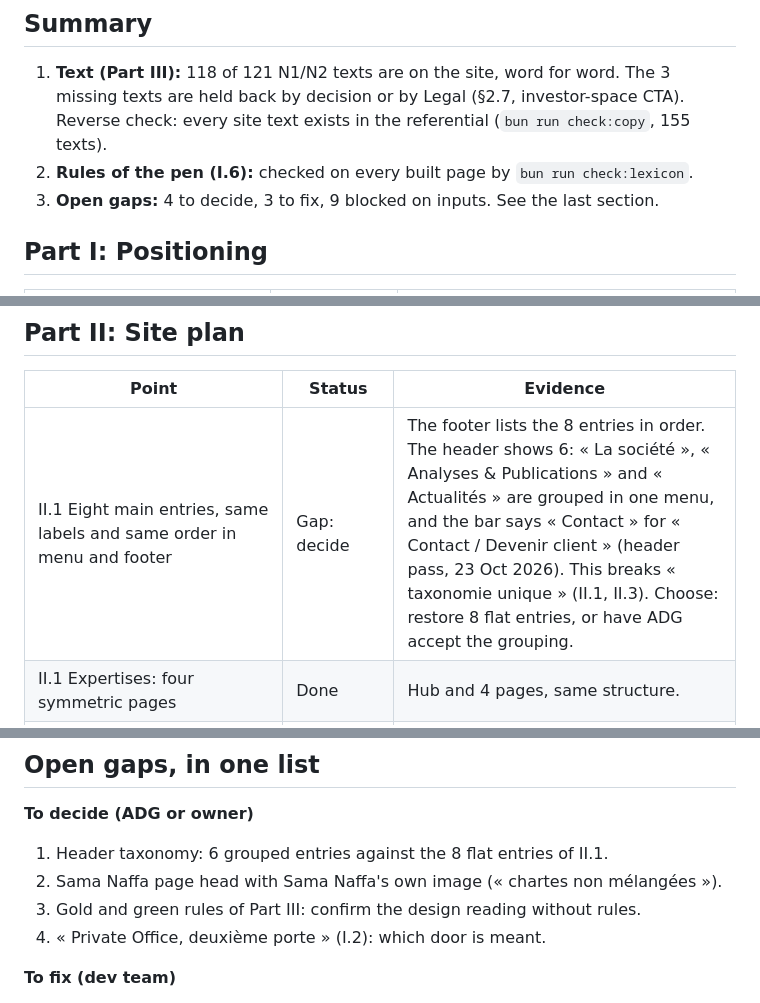
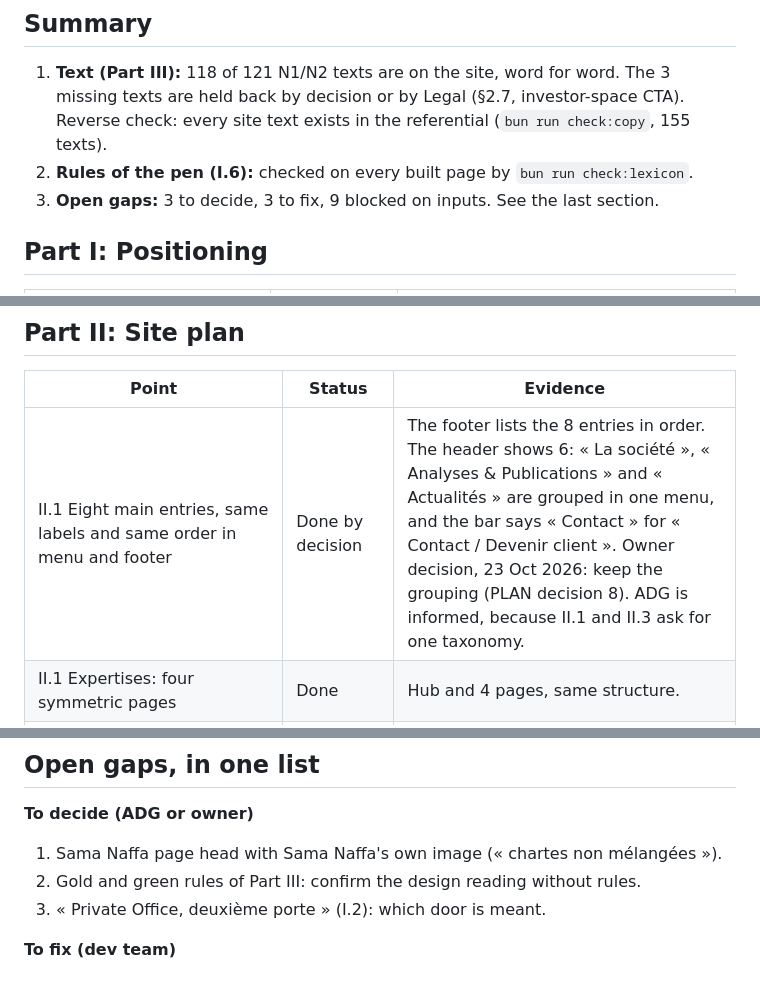
Before and after one commit to aliouuuw/everest_new, a Markdown page: docs/referentiel/COMPLIANCE-V2.1.md, 3 parts joined by grey strips. GitHub-like rendering.

```diff
--- a/docs/referentiel/COMPLIANCE-V2.1.md
+++ b/docs/referentiel/COMPLIANCE-V2.1.md
@@ -24,7 +24,7 @@ Site checked: `staging` at `8e738dc` plus the fixes of 23 Oct 2026, built locall
    missing texts are held back by decision or by Legal (§2.7, investor-space CTA).
    Reverse check: every site text exists in the referential (`bun run check:copy`, 155 texts).
 2. **Rules of the pen (I.6):** checked on every built page by `bun run check:lexicon`.
-3. **Open gaps:** 4 to decide, 3 to fix, 9 blocked on inputs. See the last section.
+3. **Open gaps:** 3 to decide, 3 to fix, 9 blocked on inputs. See the last section.
 
 ## Part I: Positioning
 
@@ -65,7 +65,7 @@ Site checked: `staging` at `8e738dc` plus the fixes of 23 Oct 2026, built locall
 
 | Point | Status | Evidence |
 |---|---|---|
-| II.1 Eight main entries, same labels and same order in menu and footer | Gap: decide | The footer lists the 8 entries in order. The header shows 6: « La société », « Analyses & Publications » and « Actualités » are grouped in one menu, and the bar says « Contact » for « Contact / Devenir client » (header pass, 23 Oct 2026). This breaks « taxonomie unique » (II.1, II.3). Choose: restore 8 flat entries, or have ADG accept the grouping. |
+| II.1 Eight main entries, same labels and same order in menu and footer | Done by decision | The footer lists the 8 entries in order. The header shows 6: « La société », « Analyses & Publications » and « Actualités » are grouped in one menu, and the bar says « Contact » for « Contact / Devenir client ». Owner decision, 23 Oct 2026: keep the grouping (PLAN decision 8). ADG is informed, because II.1 and II.3 ask for one taxonomy. |
 | II.1 Expertises: four symmetric pages | Done | Hub and 4 pages, same structure. |
 | II.1 Footer: legal notice, privacy policy, Abécédaire / FAQ, Carrières (to confirm) | Blocked | Labels present as plain text; the pages wait for Legal and the FAQ text. Carrières waits for ADG / RRHA. |
 | II.1 Copyright line | Done by decision | « © 2026 EVEREST Finance, SGI agréée AMF-UMOA n° SGI/DA/2016/60. Tous droits réservés. » (em dash → comma, decision 1). |
@@ -127,10 +127,9 @@ Site checked: `staging` at `8e738dc` plus the fixes of 23 Oct 2026, built locall
 
 **To decide (ADG or owner)**
 
-1. Header taxonomy: 6 grouped entries against the 8 flat entries of II.1.
-2. Sama Naffa page head with Sama Naffa's own image (« chartes non mélangées »).
-3. Gold and green rules of Part III: confirm the design reading without rules.
-4. « Private Office, deuxième porte » (I.2): which door is meant.
+1. Sama Naffa page head with Sama Naffa's own image (« chartes non mélangées »).
+2. Gold and green rules of Part III: confirm the design reading without rules.
+3. « Private Office, deuxième porte » (I.2): which door is meant.
 
 **To fix (dev team)**
 
```
Also changed, not shown: docs/referentiel/PLAN.md (+3 -0 lines).
